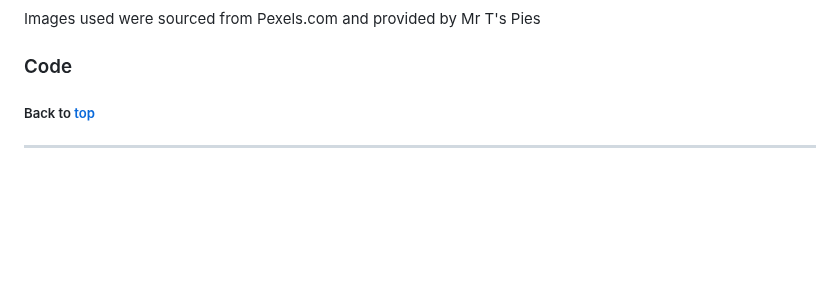
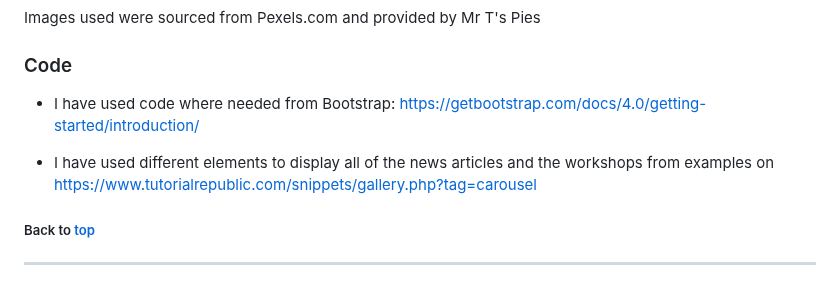
Before and after one commit to KieMerr17/PP4-Mr-Ts-Pies, a Markdown page: README.md, the part around the change. Drawn GitHub-style; blank space fills up the shorter version.

Commit message:
add code references to README.md

```diff
--- a/README.md
+++ b/README.md
@@ -1404,6 +1404,11 @@ Images used were sourced from Pexels.com and provided by Mr T's Pies
 
 ### Code
 
+- I have used code where needed from Bootstrap: https://getbootstrap.com/docs/4.0/getting-started/introduction/
+
+- I have used different elements to display all of the news articles and the workshops from examples on https://www.tutorialrepublic.com/snippets/gallery.php?tag=carousel
+
+
 ##### Back to [top](#table-of-contents)<hr>
 
 ## Acknowledgements
```
